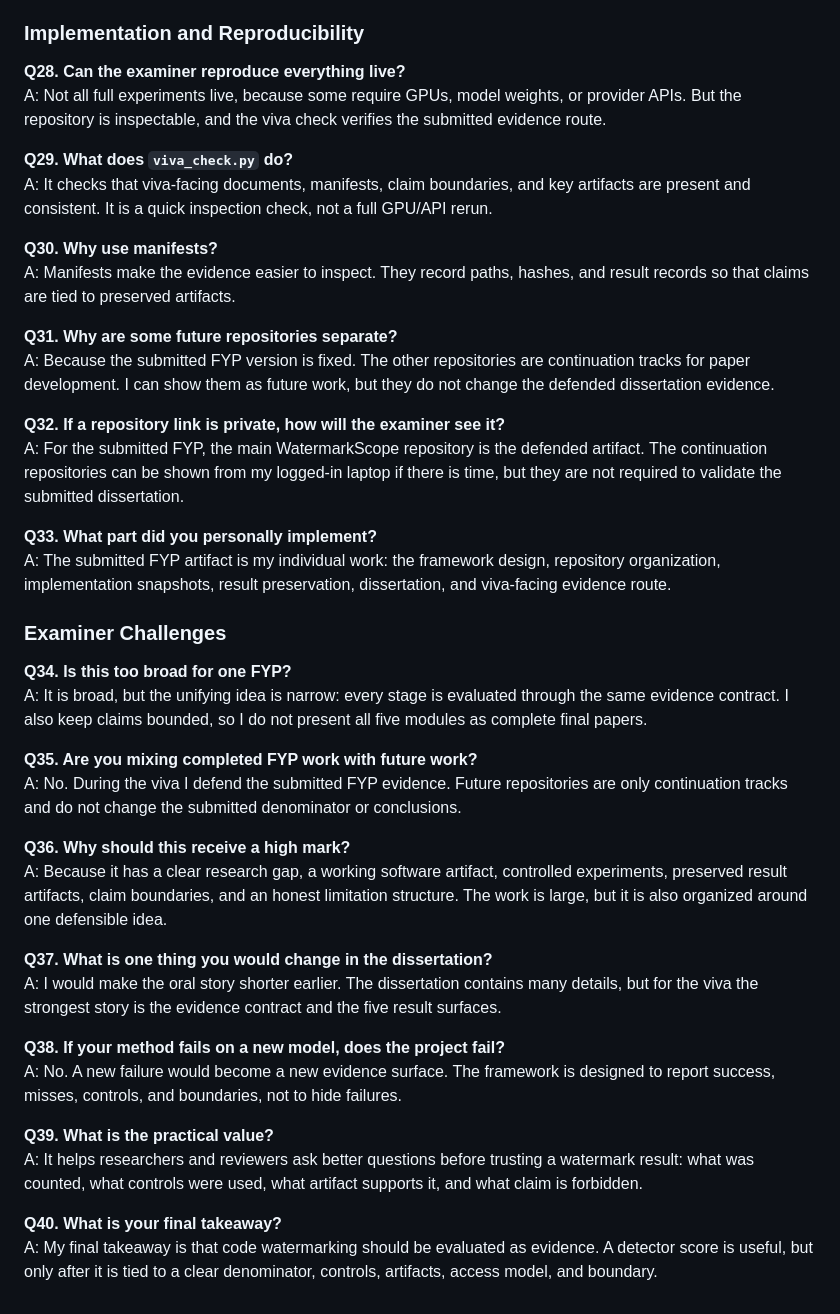
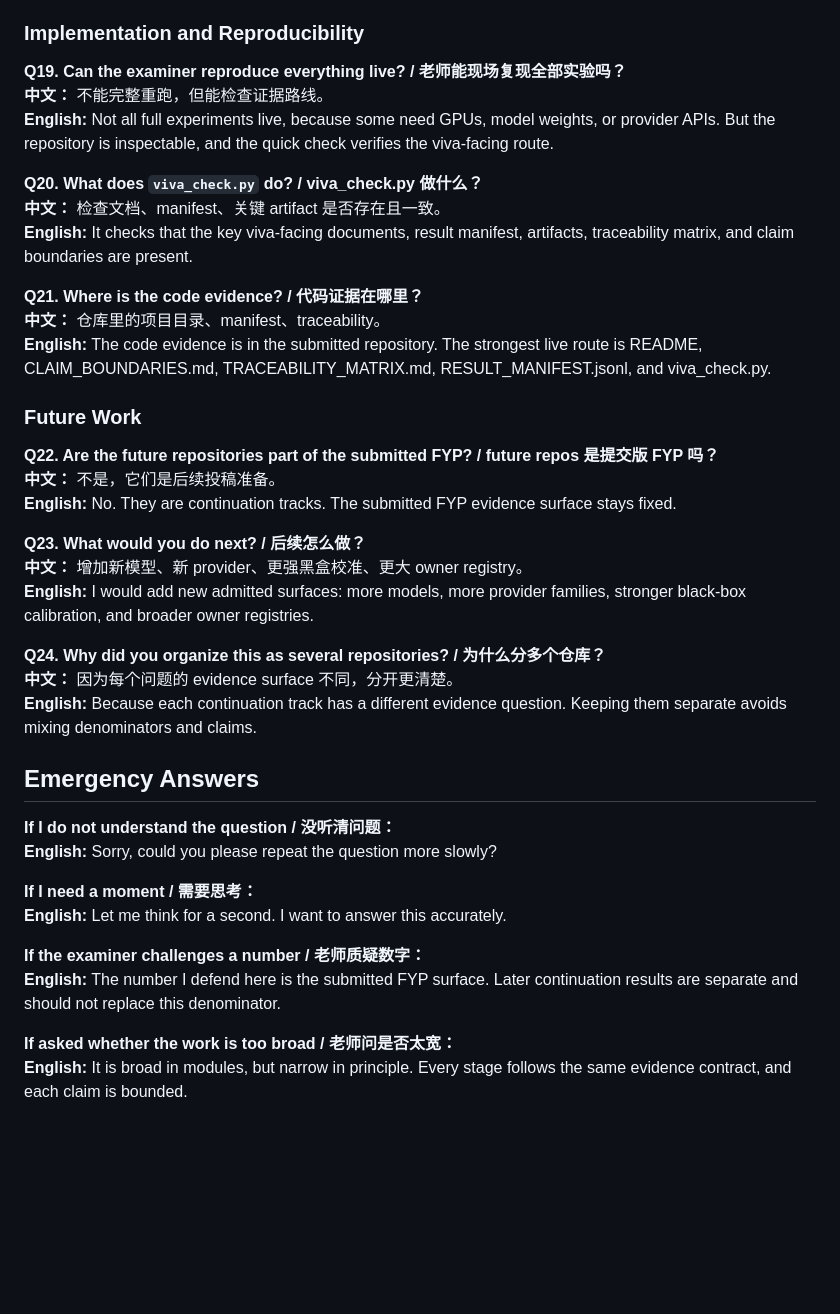
Before and after one commit to Haoyi-Zhang/WatermarkScope, a Markdown page: docs/VIVA_ORAL_SCRIPT_AND_QA.md, the part around one of its changes. Drawn GitHub-style; blank space fills up the shorter version.

```diff
--- a/docs/VIVA_ORAL_SCRIPT_AND_QA.md
+++ b/docs/VIVA_ORAL_SCRIPT_AND_QA.md
@@ -234,43 +230,42 @@ A: I would add more admitted surfaces: more models, more provider families, stro
 
 ### Implementation and Reproducibility
 
-**Q28. Can the examiner reproduce everything live?**
-A: Not all full experiments live, because some require GPUs, model weights, or provider APIs. But the repository is inspectable, and the viva check verifies the submitted evidence route.
+**Q19. Can the examiner reproduce everything live? / 老师能现场复现全部实验吗？**
+**中文：** 不能完整重跑，但能检查证据路线。
+**English:** Not all full experiments live, because some need GPUs, model weights, or provider APIs. But the repository is inspectable, and the quick check verifies the viva-facing route.
 
-**Q29. What does `viva_check.py` do?**
-A: It checks that viva-facing documents, manifests, claim boundaries, and key artifacts are present and consistent. It is a quick inspection check, not a full GPU/API rerun.
+**Q20. What does `viva_check.py` do? / viva_check.py 做什么？**
+**中文：** 检查文档、manifest、关键 artifact 是否存在且一致。
+**English:** It checks that the key viva-facing documents, result manifest, artifacts, traceability matrix, and claim boundaries are present.
 
-**Q30. Why use manifests?**
-A: Manifests make the evidence easier to inspect. They record paths, hashes, and result records so that claims are tied to preserved artifacts.
+**Q21. Where is the code evidence? / 代码证据在哪里？**
+**中文：** 仓库里的项目目录、manifest、traceability。
+**English:** The code evidence is in the submitted repository. The strongest live route is README, CLAIM_BOUNDARIES.md, TRACEABILITY_MATRIX.md, RESULT_MANIFEST.jsonl, and viva_check.py.
 
-**Q31. Why are some future repositories separate?**
-A: Because the submitted FYP version is fixed. The other repositories are continuation tracks for paper development. I can show them as future work, but they do not change the defended dissertation evidence.
+### Future Work
 
-**Q32. If a repository link is private, how will the examiner see it?**
-A: For the submitted FYP, the main WatermarkScope repository is the defended artifact. The continuation repositories can be shown from my logged-in laptop if there is time, but they are not required to validate the submitted dissertation.
+**Q22. Are the future repositories part of the submitted FYP? / future repos 是提交版 FYP 吗？**
+**中文：** 不是，它们是后续投稿准备。
+**English:** No. They are continuation tracks. The submitted FYP evidence surface stays fixed.
 
-**Q33. What part did you personally implement?**
-A: The submitted FYP artifact is my individual work: the framework design, repository organization, implementation snapshots, result preservation, dissertation, and viva-facing evidence route.
+**Q23. What would you do next? / 后续怎么做？**
+**中文：** 增加新模型、新 provider、更强黑盒校准、更大 owner registry。
+**English:** I would add new admitted surfaces: more models, more provider families, stronger black-box calibration, and broader owner registries.
 
-### Examiner Challenges
+**Q24. Why did you organize this as several repositories? / 为什么分多个仓库？**
+**中文：** 因为每个问题的 evidence surface 不同，分开更清楚。
+**English:** Because each continuation track has a different evidence question. Keeping them separate avoids mixing denominators and claims.
 
-**Q34. Is this too broad for one FYP?**
-A: It is broad, but the unifying idea is narrow: every stage is evaluated through the same evidence contract. I also keep claims bounded, so I do not present all five modules as complete final papers.
+## Emergency Answers
 
-**Q35. Are you mixing completed FYP work with future work?**
-A: No. During the viva I defend the submitted FYP evidence. Future repositories are only continuation tracks and do not change the submitted denominator or conclusions.
+**If I do not understand the question / 没听清问题：**
+**English:** Sorry, could you please repeat the question more slowly?
 
-**Q36. Why should this receive a high mark?**
-A: Because it has a clear research gap, a working software artifact, controlled experiments, preserved result artifacts, claim boundaries, and an honest limitation structure. The work is large, but it is also organized around one defensible idea.
+**If I need a moment / 需要思考：**
+**English:** Let me think for a second. I want to answer this accurately.
 
-**Q37. What is one thing you would change in the dissertation?**
-A: I would make the oral story shorter earlier. The dissertation contains many details, but for the viva the strongest story is the evidence contract and the five result surfaces.
+**If the examiner challenges a number / 老师质疑数字：**
+**English:** The number I defend here is the submitted FYP surface. Later continuation results are separate and should not replace this denominator.
 
-**Q38. If your method fails on a new model, does the project fail?**
-A: No. A new failure would become a new evidence surface. The framework is designed to report success, misses, controls, and boundaries, not to hide failures.
-
-**Q39. What is the practical value?**
-A: It helps researchers and reviewers ask better questions before trusting a watermark result: what was counted, what controls were used, what artifact supports it, and what claim is forbidden.
-
-**Q40. What is your final takeaway?**
-A: My final takeaway is that code watermarking should be evaluated as evidence. A detector score is useful, but only after it is tied to a clear denominator, controls, artifacts, access model, and boundary.
+**If asked whether the work is too broad / 老师问是否太宽：**
+**English:** It is broad in modules, but narrow in principle. Every stage follows the same evidence contract, and each claim is bounded.
```
Also changed, not shown: other parts of docs/VIVA_ORAL_SCRIPT_AND_QA.md (+131 -135 lines).
